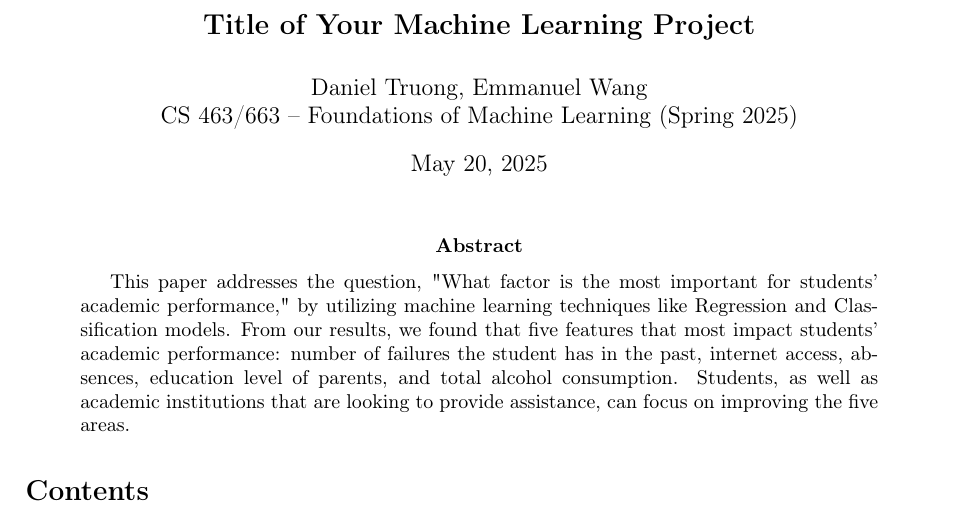
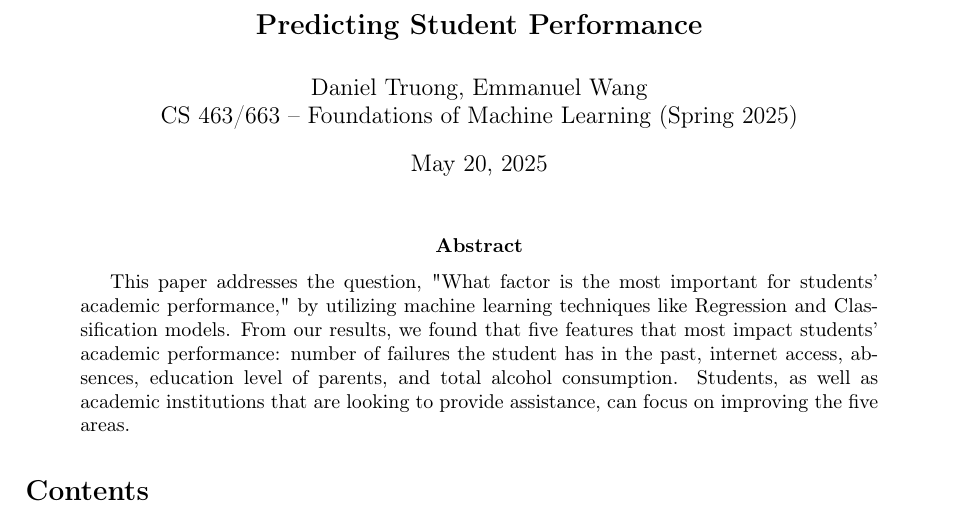
Before and after one commit to emuwang/student-performance-predictor, a LaTeX paper (LaTeX/main.tex): part of page 1 of 17, cut at the place of the change. Compiled offline with pdfLaTeX.

Commit message:
updated files to latest version

```diff
--- a/LaTeX/main.tex
+++ b/LaTeX/main.tex
@@ -47,7 +47,7 @@
 \lstset{style=mystyle}
 
 % Document information
-\title{\Large \textbf{Title of Your Machine Learning Project}}
+\title{\Large \textbf{Predicting Student Performance}}
 \author{Daniel Truong, Emmanuel Wang \\ CS 463/663 – Foundations of Machine Learning (Spring 2025)}
 \date{\today}
 
```
Also changed, not shown: Research Report.pdf.
